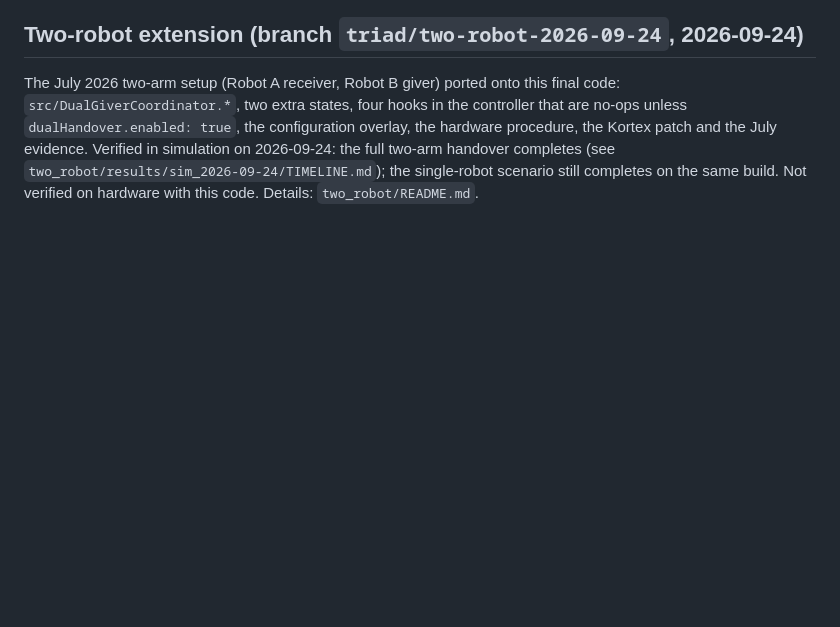
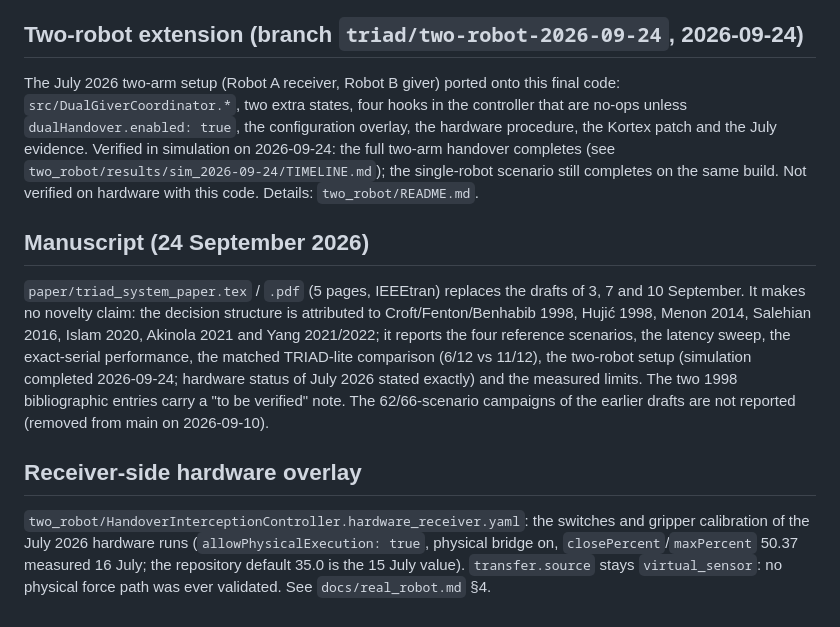
Before and after one commit to harryjavadinia-creator/TRIAD-handover-controller, a Markdown page: FINAL_VERSION.md, the part around the change. Drawn GitHub-style; blank space fills up the shorter version.

```diff
--- a/FINAL_VERSION.md
+++ b/FINAL_VERSION.md
@@ -48,3 +48,20 @@ two extra states, four hooks in the controller that are no-ops unless `dualHando
 overlay, the hardware procedure, the Kortex patch and the July evidence. Verified in simulation on 2026-09-24: the full
 two-arm handover completes (see `two_robot/results/sim_2026-09-24/TIMELINE.md`); the single-robot scenario still
 completes on the same build. Not verified on hardware with this code. Details: `two_robot/README.md`.
+
+## Manuscript (24 September 2026)
+
+`paper/triad_system_paper.tex` / `.pdf` (5 pages, IEEEtran) replaces the drafts of 3, 7 and 10 September. It makes no
+novelty claim: the decision structure is attributed to Croft/Fenton/Benhabib 1998, Hujić 1998, Menon 2014, Salehian 2016,
+Islam 2020, Akinola 2021 and Yang 2021/2022; it reports the four reference scenarios, the latency sweep, the exact-serial
+performance, the matched TRIAD-lite comparison (6/12 vs 11/12), the two-robot setup (simulation completed 2026-09-24;
+hardware status of July 2026 stated exactly) and the measured limits. The two 1998 bibliographic entries carry a
+"to be verified" note. The 62/66-scenario campaigns of the earlier drafts are not reported (removed from main on
+2026-09-10).
+
+## Receiver-side hardware overlay
+
+`two_robot/HandoverInterceptionController.hardware_receiver.yaml`: the switches and gripper calibration of the July 2026
+hardware runs (`allowPhysicalExecution: true`, physical bridge on, `closePercent`/`maxPercent` 50.37 measured 16 July;
+the repository default 35.0 is the 15 July value). `transfer.source` stays `virtual_sensor`: no physical force path was
+ever validated. See `docs/real_robot.md` §4.
```
Also changed, not shown: README.md (+2 -0 lines), docs/real_robot.md (+26 -0 lines), paper/figures/two_robot_sim.png (added), 8 other files.
